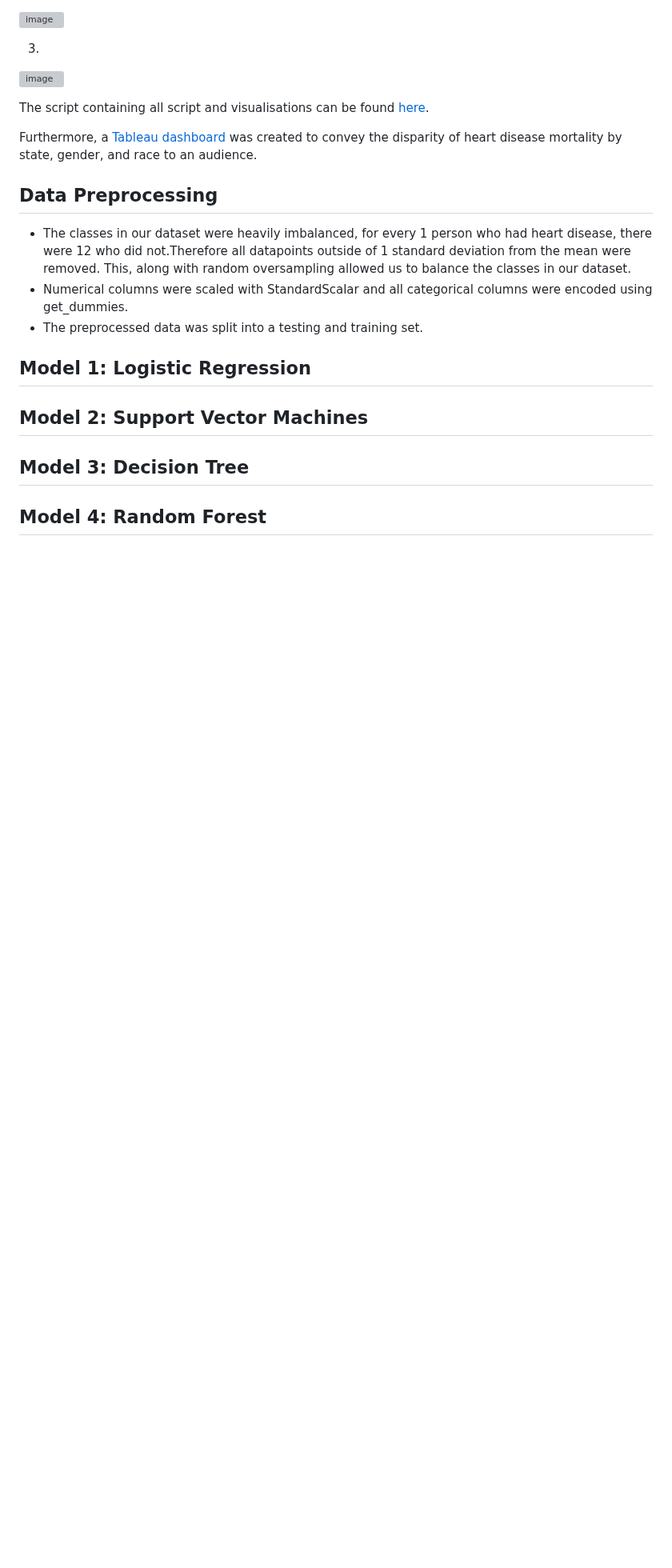
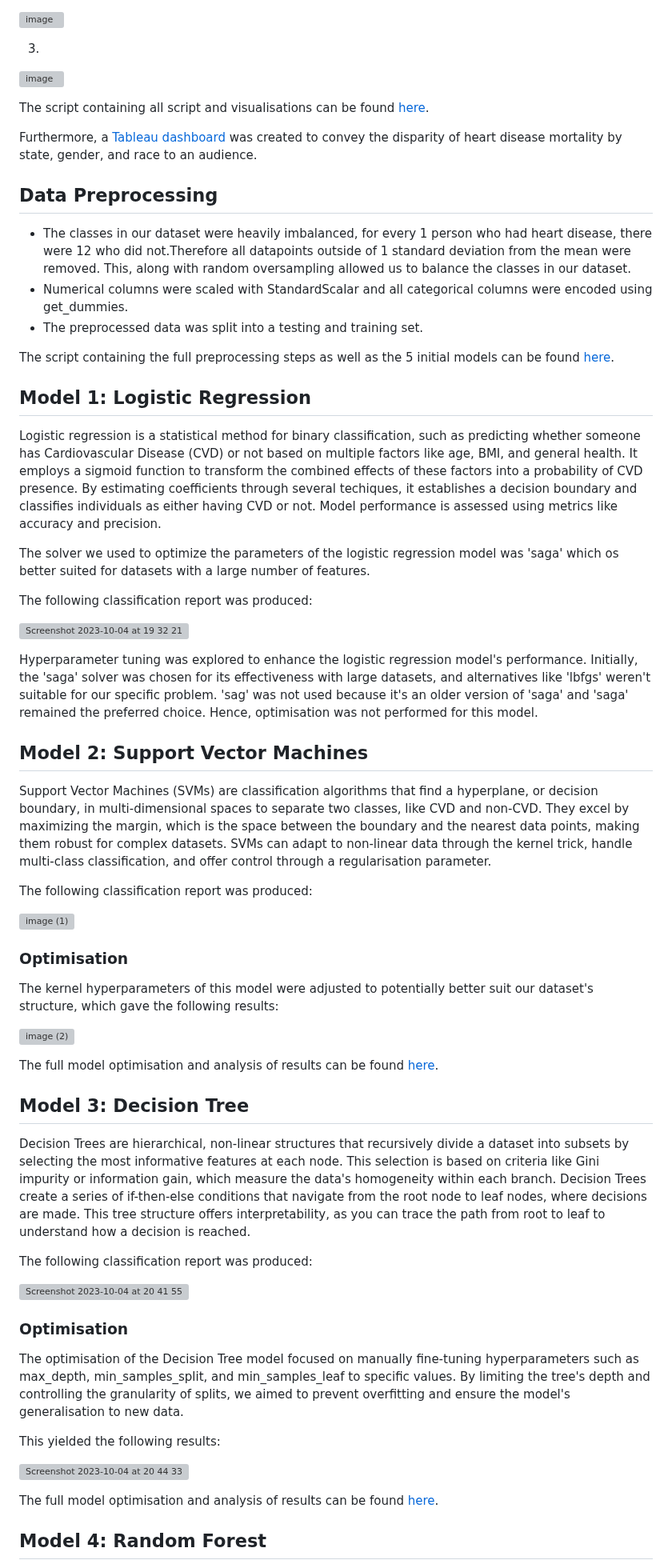
Before and after one commit to ashejaz/project-4-predicting-CVD, a Markdown page: README.md, the part around one of its changes. Shown at 80% size. Drawn GitHub-style; blank space fills up the shorter version; grey boxes are pictures that could not be loaded.

```diff
--- a/README.md
+++ b/README.md
@@ -52,11 +52,53 @@ Furthermore, a [Tableau dashboard](https://public.tableau.com/app/profile/ayroza
 - Numerical columns were scaled with StandardScalar and all categorical columns were encoded using get_dummies.
 - The preprocessed data was split into a testing and training set.
 
+The script containing the full preprocessing steps as well as the 5 initial models can be found [here](Notebooks/2-Prediction_Models/cvd_prediction_models.ipynb).
+
 ## Model 1: Logistic Regression
+
+Logistic regression is a statistical method for binary classification, such as predicting whether someone has Cardiovascular Disease (CVD) or not based on multiple factors like age, BMI, and general health. It employs a sigmoid function to transform the combined effects of these factors into a probability of CVD presence. By estimating coefficients through several techiques, it establishes a decision boundary and classifies individuals as either having CVD or not. Model performance is assessed using metrics like accuracy and precision.
+
+The solver we used to optimize the parameters of the logistic regression model was 'saga' which os better suited for datasets with a large number of features.
+
+The following classification report was produced:
+
+![Screenshot 2023-10-04 at 19 32 21](https://github.com/ashejaz/project-4-predicting-CVD/assets/127614970/7e495c73-30e3-46f1-9b6f-cffcfb4eb328)
+
+Hyperparameter tuning was explored to enhance the logistic regression model's performance. Initially, the 'saga' solver was chosen for its effectiveness with large datasets, and alternatives like 'lbfgs' weren't suitable for our specific problem. 'sag' was not used because it's an older version of 'saga' and 'saga' remained the preferred choice. Hence, optimisation was not performed for this model.
 
 ## Model 2: Support Vector Machines
 
+Support Vector Machines (SVMs) are classification algorithms that find a hyperplane, or decision boundary, in multi-dimensional spaces to separate two classes, like CVD and non-CVD. They excel by maximizing the margin, which is the space between the boundary and the nearest data points, making them robust for complex datasets. SVMs can adapt to non-linear data through the kernel trick, handle multi-class classification, and offer control through a regularisation parameter.
+
+The following classification report was produced:
+
+![image (1)](https://github.com/ashejaz/project-4-predicting-CVD/assets/127614970/c2ab1114-c29e-4a17-93b7-3f46ac5bb9dc)
+
+### Optimisation
+
+The kernel hyperparameters of this model were adjusted to potentially better suit our dataset's structure, which gave the following results:
+
+![image (2)](https://github.com/ashejaz/project-4-predicting-CVD/assets/127614970/3bffba86-706c-458d-88d0-14c51005156e)
+
+The full model optimisation and analysis of results can be found [here](Notebooks/3-Optimised_Prediction_Models/SVM_model_optimisation.ipynb).
+
 ## Model 3: Decision Tree
+
+Decision Trees are hierarchical, non-linear structures that recursively divide a dataset into subsets by selecting the most informative features at each node. This selection is based on criteria like Gini impurity or information gain, which measure the data's homogeneity within each branch. Decision Trees create a series of if-then-else conditions that navigate from the root node to leaf nodes, where decisions are made. This tree structure offers interpretability, as you can trace the path from root to leaf to understand how a decision is reached.
+
+The following classification report was produced:
+
+![Screenshot 2023-10-04 at 20 41 55](https://github.com/ashejaz/project-4-predicting-CVD/assets/127614970/8a5f40c0-6b14-4025-a9c8-45d79c474bb3)
+
+### Optimisation
+
+The optimisation of the Decision Tree model focused on manually fine-tuning hyperparameters such as max_depth, min_samples_split, and min_samples_leaf to specific values. By limiting the tree's depth and controlling the granularity of splits, we aimed to prevent overfitting and ensure the model's generalisation to new data.
+
+This yielded the following results:
+
+![Screenshot 2023-10-04 at 20 44 33](https://github.com/ashejaz/project-4-predicting-CVD/assets/127614970/d2e4b72e-db9c-4fdc-919a-0546e929f21d)
+
+The full model optimisation and analysis of results can be found [here](Notebooks/3-Optimised_Prediction_Models/decision_tree_optimisation.ipynb).
 
 ## Model 4: Random Forest
 
```
Also changed, not shown: other parts of README.md (+21 -0 lines).
